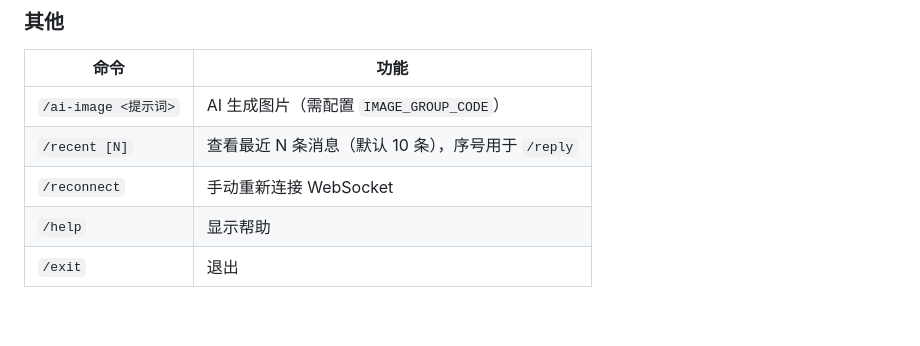
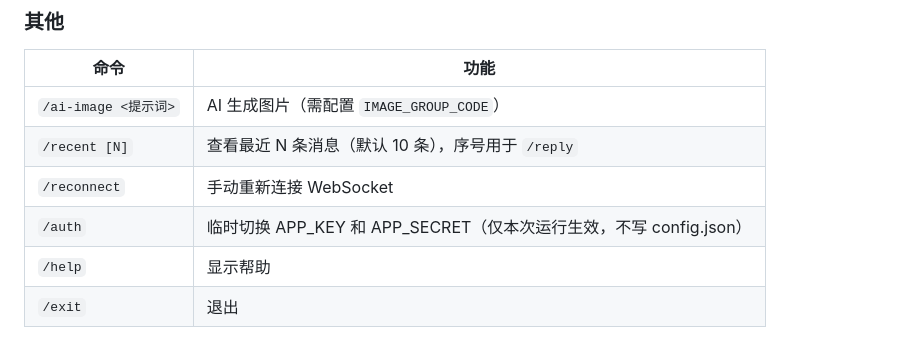
Before and after one commit to anxi78/yuanbao_bot_client, a Markdown page: README.md, the part around the change. Drawn GitHub-style; blank space fills up the shorter version.

Commit message:
更新 AGENTS.md 和 README.md：补充 /auth 命令文档

```diff
--- a/README.md
+++ b/README.md
@@ -132,6 +132,7 @@ python sender.py
 | `/ai-image <提示词>` | AI 生成图片（需配置 `IMAGE_GROUP_CODE`） |
 | `/recent [N]` | 查看最近 N 条消息（默认 10 条），序号用于 `/reply` |
 | `/reconnect` | 手动重新连接 WebSocket |
+| `/auth` | 临时切换 APP_KEY 和 APP_SECRET（仅本次运行生效，不写 config.json） |
 | `/help` | 显示帮助 |
 | `/exit` | 退出 |
 
```
Also changed, not shown: AGENTS.md (+10 -1 lines).
